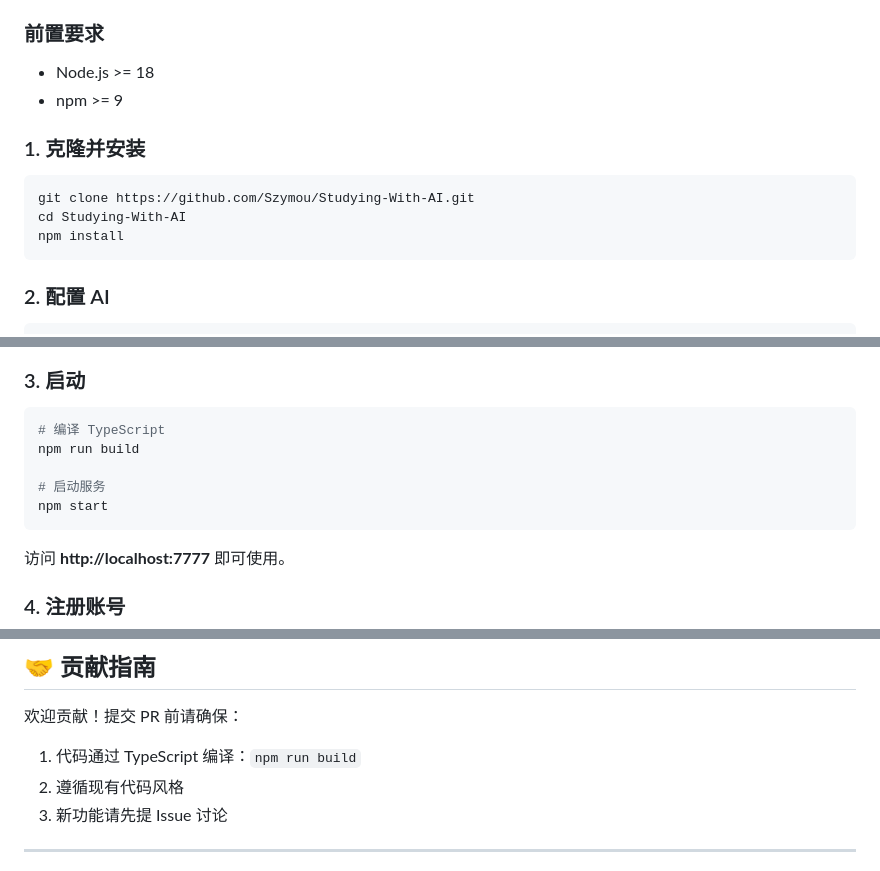
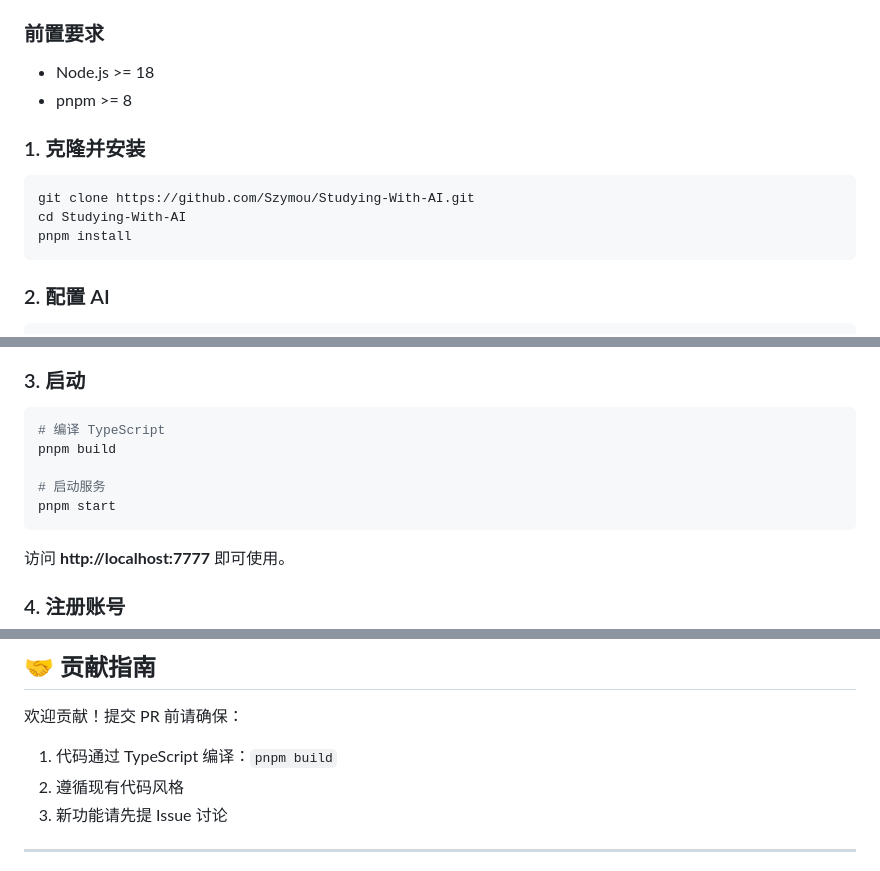
Before and after one commit to Szymou/Studying-With-AI, a Markdown page: README.md, 3 parts joined by grey strips. GitHub-like rendering.

Commit message:
docs: 将启动命令从 npm 改为 pnpm

````diff
--- a/README.md
+++ b/README.md
@@ -140,14 +140,14 @@
 ### 前置要求
 
 - Node.js >= 18
-- npm >= 9
+- pnpm >= 8
 
 ### 1. 克隆并安装
 
 ```bash
 git clone https://github.com/Szymou/Studying-With-AI.git
 cd Studying-With-AI
-npm install
+pnpm install
 ```
 
 ### 2. 配置 AI
@@ -174,10 +174,10 @@ AI_MODEL=gpt-3.5-turbo
 
 ```bash
 # 编译 TypeScript
-npm run build
+pnpm build
 
 # 启动服务
-npm start
+pnpm start
 ```
 
 访问 **http://localhost:7777** 即可使用。
@@ -372,7 +372,7 @@ SQLite 数据库文件 `data/questions.db`，直接复制即可备份。
 
 欢迎贡献！提交 PR 前请确保：
 
-1. 代码通过 TypeScript 编译：`npm run build`
+1. 代码通过 TypeScript 编译：`pnpm build`
 2. 遵循现有代码风格
 3. 新功能请先提 Issue 讨论
 
````
